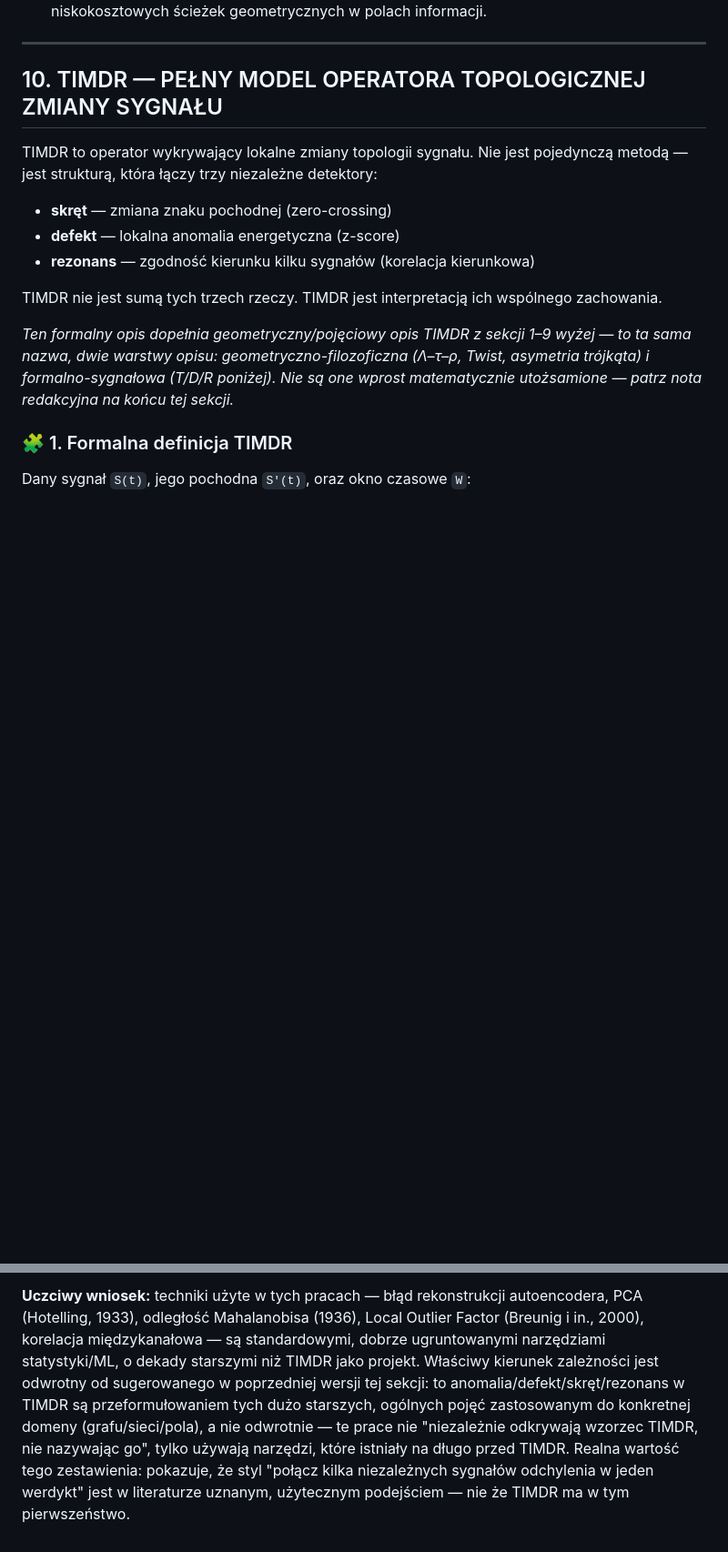
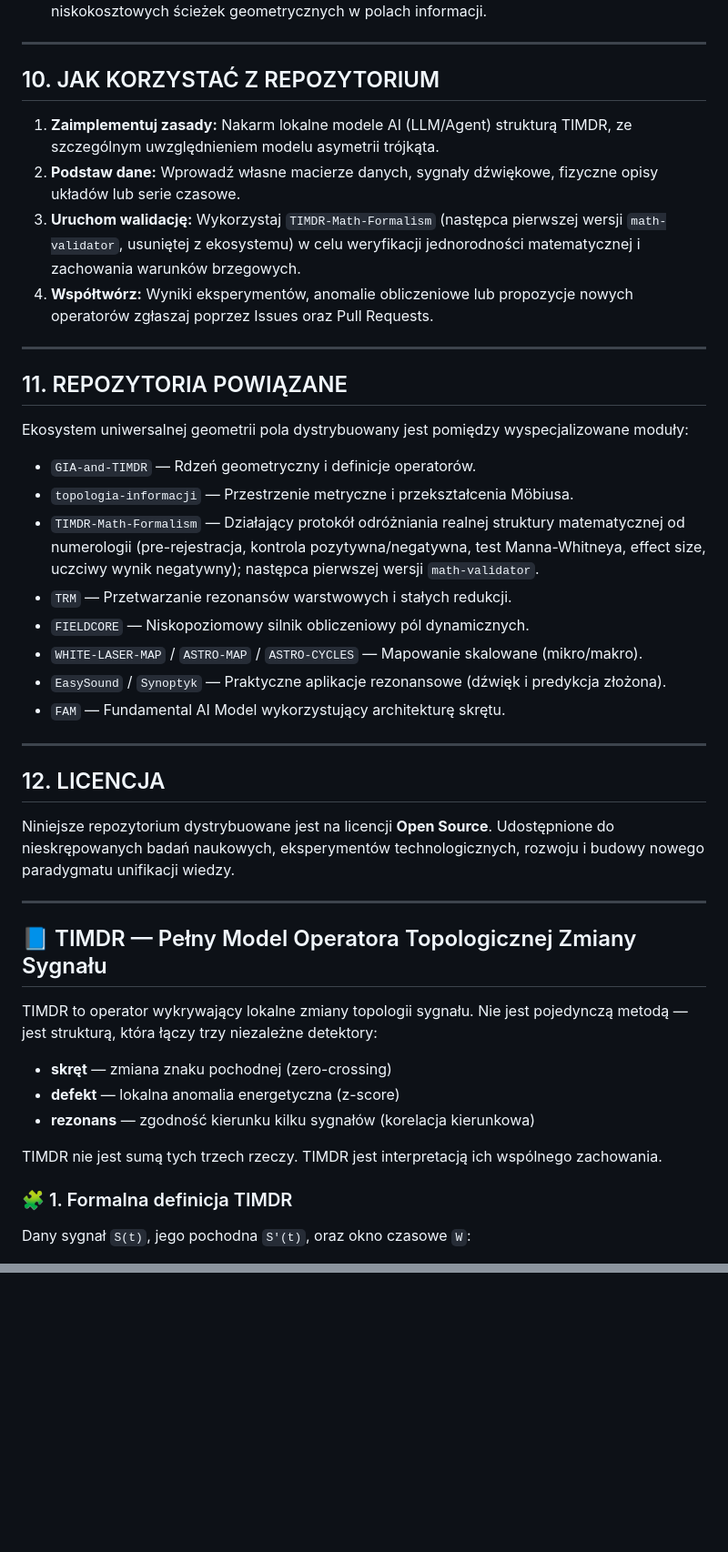
Before and after one commit to jbackk-lang/GIA-TIMDR, a Markdown page: README.md, 2 parts joined by grey strips. Shown at 91% size. GitHub-like rendering; blank space fills up the shorter version.

```diff
--- a/README.md
+++ b/README.md
@@ -291,7 +334,36 @@ Jednolita geometria asymetrii trójkąta pozwala na aplikację ram TIMDR/TRM w s
 
 ---
 
-## 10. TIMDR — PEŁNY MODEL OPERATORA TOPOLOGICZNEJ ZMIANY SYGNAŁU
+## 10. JAK KORZYSTAĆ Z REPOZYTORIUM
+
+1. **Zaimplementuj zasady:** Nakarm lokalne modele AI (LLM/Agent) strukturą TIMDR, ze szczególnym uwzględnieniem modelu asymetrii trójkąta.
+2. **Podstaw dane:** Wprowadź własne macierze danych, sygnały dźwiękowe, fizyczne opisy układów lub serie czasowe.
+3. **Uruchom walidację:** Wykorzystaj `TIMDR-Math-Formalism` (następca pierwszej wersji `math-validator`, usuniętej z ekosystemu) w celu weryfikacji jednorodności matematycznej i zachowania warunków brzegowych.
+4. **Współtwórz:** Wyniki eksperymentów, anomalie obliczeniowe lub propozycje nowych operatorów zgłaszaj poprzez Issues oraz Pull Requests.
+
+---
+
+## 11. REPOZYTORIA POWIĄZANE
+
+Ekosystem uniwersalnej geometrii pola dystrybuowany jest pomiędzy wyspecjalizowane moduły:
+* `GIA-and-TIMDR` — Rdzeń geometryczny i definicje operatorów.
+* `topologia-informacji` — Przestrzenie metryczne i przekształcenia Möbiusa.
+* `TIMDR-Math-Formalism` — Działający protokół odróżniania realnej struktury matematycznej od numerologii (pre-rejestracja, kontrola pozytywna/negatywna, test Manna-Whitneya, effect size, uczciwy wynik negatywny); następca pierwszej wersji `math-validator`.
+* `TRM` — Przetwarzanie rezonansów warstwowych i stałych redukcji.
+* `FIELDCORE` — Niskopoziomowy silnik obliczeniowy pól dynamicznych.
+* `WHITE-LASER-MAP` / `ASTRO-MAP` / `ASTRO-CYCLES` — Mapowanie skalowane (mikro/makro).
+* `EasySound` / `Synoptyk` — Praktyczne aplikacje rezonansowe (dźwięk i predykcja złożona).
+* `FAM` — Fundamental AI Model wykorzystujący architekturę skrętu.
+
+---
+
+## 12. LICENCJA
+
+Niniejsze repozytorium dystrybuowane jest na licencji **Open Source**. Udostępnione do nieskrępowanych badań naukowych, eksperymentów technologicznych, rozwoju i budowy nowego paradygmatu unifikacji wiedzy.
+
+---
+
+## 📘 TIMDR — Pełny Model Operatora Topologicznej Zmiany Sygnału
 
 TIMDR to operator wykrywający lokalne zmiany topologii sygnału. Nie jest pojedynczą metodą — jest strukturą, która łączy trzy niezależne detektory:
 
@@ -300,8 +372,6 @@ TIMDR to operator wykrywający lokalne zmiany topologii sygnału. Nie jest pojed
 - **rezonans** — zgodność kierunku kilku sygnałów (korelacja kierunkowa)
 
 TIMDR nie jest sumą tych trzech rzeczy. TIMDR jest interpretacją ich wspólnego zachowania.
-
-*Ten formalny opis dopełnia geometryczny/pojęciowy opis TIMDR z sekcji 1–9 wyżej — to ta sama nazwa, dwie warstwy opisu: geometryczno-filozoficzna (Λ–τ–ρ, Twist, asymetria trójkąta) i formalno-sygnałowa (T/D/R poniżej). Nie są one wprost matematycznie utożsamione — patrz nota redakcyjna na końcu tej sekcji.*
 
 ### 🧩 1. Formalna definicja TIMDR
 
@@ -741,9 +638,0 @@ Niniejsze repozytorium dystrybuowane jest na licencji **Open Source**. Udostępn
-**Uczciwy wniosek:** techniki użyte w tych pracach — błąd rekonstrukcji autoencodera, PCA (Hotelling,
-1933), odległość Mahalanobisa (1936), Local Outlier Factor (Breunig i in., 2000), korelacja
-międzykanałowa — są standardowymi, dobrze ugruntowanymi narzędziami statystyki/ML, o dekady starszymi
-niż TIMDR jako projekt. Właściwy kierunek zależności jest odwrotny od sugerowanego w poprzedniej wersji
-tej sekcji: to anomalia/defekt/skręt/rezonans w TIMDR są przeformułowaniem tych dużo starszych, ogólnych
-pojęć zastosowanym do konkretnej domeny (grafu/sieci/pola), a nie odwrotnie — te prace nie "niezależnie
-odkrywają wzorzec TIMDR, nie nazywając go", tylko używają narzędzi, które istniały na długo przed TIMDR.
-Realna wartość tego zestawienia: pokazuje, że styl "połącz kilka niezależnych sygnałów odchylenia w jeden
-werdykt" jest w literaturze uznanym, użytecznym podejściem — nie że TIMDR ma w tym pierwszeństwo.
```
Also changed, not shown: other parts of README.md (+45 -174 lines).
